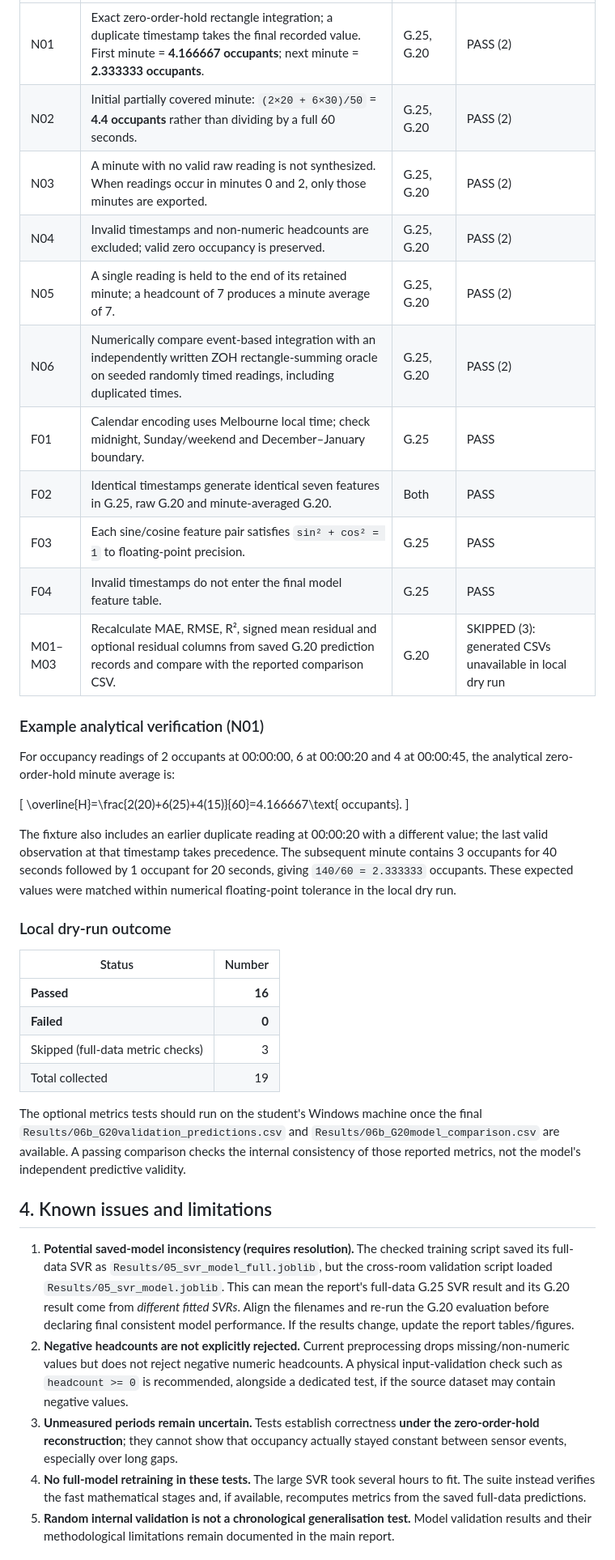
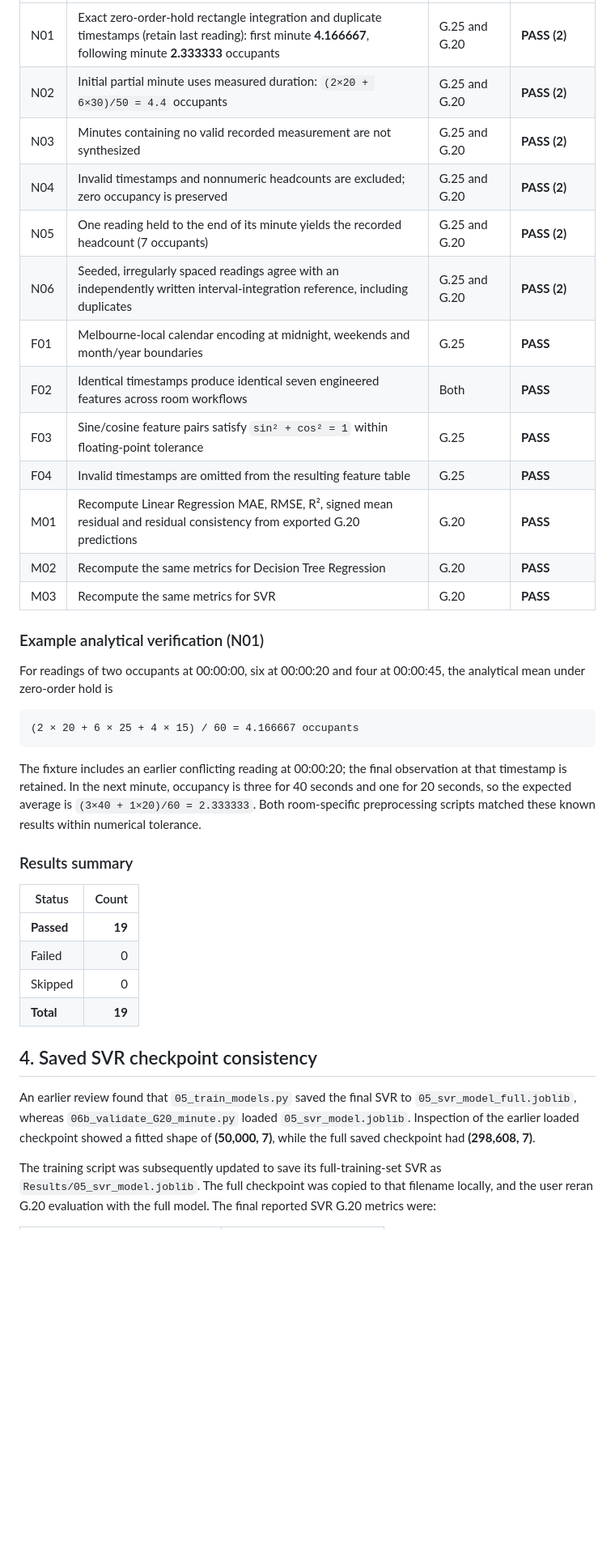
Before and after one commit to jsau0014-gif/MMA3001-Building-occupancy-prediction-regression-methods, a Markdown page: docs/TEST_REPORT.md, the part around one of its changes. Shown at 81% size. Rendered like a GitHub page; blank space fills up the shorter version.

Commit message:
Update automated test report with 19 passing Windows tests and final SVR validation

````diff
--- a/docs/TEST_REPORT.md
+++ b/docs/TEST_REPORT.md
@@ -31,42 +39,40 @@ Tests execute project scripts in **isolated temporary folders** containing synth
 | --- | --- | --- | --- |
-| N01 | Exact zero-order-hold rectangle integration; a duplicate timestamp takes the final recorded value. First minute = **4.166667 occupants**; next minute = **2.333333 occupants**. | G.25, G.20 | PASS (2) |
-| N02 | Initial partially covered minute: `(2×20 + 6×30)/50` = **4.4 occupants** rather than dividing by a full 60 seconds. | G.25, G.20 | PASS (2) |
-| N03 | A minute with no valid raw reading is not synthesized. When readings occur in minutes 0 and 2, only those minutes are exported. | G.25, G.20 | PASS (2) |
-| N04 | Invalid timestamps and non-numeric headcounts are excluded; valid zero occupancy is preserved. | G.25, G.20 | PASS (2) |
-| N05 | A single reading is held to the end of its retained minute; a headcount of 7 produces a minute average of 7. | G.25, G.20 | PASS (2) |
-| N06 | Numerically compare event-based integration with an independently written ZOH rectangle-summing oracle on seeded randomly timed readings, including duplicated times. | G.25, G.20 | PASS (2) |
-| F01 | Calendar encoding uses Melbourne local time; check midnight, Sunday/weekend and December–January boundary. | G.25 | PASS |
-| F02 | Identical timestamps generate identical seven features in G.25, raw G.20 and minute-averaged G.20. | Both | PASS |
-| F03 | Each sine/cosine feature pair satisfies `sin² + cos² = 1` to floating-point precision. | G.25 | PASS |
-| F04 | Invalid timestamps do not enter the final model feature table. | G.25 | PASS |
-| M01–M03 | Recalculate MAE, RMSE, R², signed mean residual and optional residual columns from saved G.20 prediction records and compare with the reported comparison CSV. | G.20 | SKIPPED (3): generated CSVs unavailable in local dry run |
+| N01 | Exact zero-order-hold rectangle integration and duplicate timestamps (retain last reading): first minute **4.166667**, following minute **2.333333** occupants | G.25 and G.20 | **PASS (2)** |
+| N02 | Initial partial minute uses measured duration: `(2×20 + 6×30)/50 = 4.4` occupants | G.25 and G.20 | **PASS (2)** |
+| N03 | Minutes containing no valid recorded measurement are not synthesized | G.25 and G.20 | **PASS (2)** |
+| N04 | Invalid timestamps and nonnumeric headcounts are excluded; zero occupancy is preserved | G.25 and G.20 | **PASS (2)** |
+| N05 | One reading held to the end of its minute yields the recorded headcount (7 occupants) | G.25 and G.20 | **PASS (2)** |
+| N06 | Seeded, irregularly spaced readings agree with an independently written interval-integration reference, including duplicates | G.25 and G.20 | **PASS (2)** |
+| F01 | Melbourne-local calendar encoding at midnight, weekends and month/year boundaries | G.25 | **PASS** |
+| F02 | Identical timestamps produce identical seven engineered features across room workflows | Both | **PASS** |
+| F03 | Sine/cosine feature pairs satisfy `sin² + cos² = 1` within floating-point tolerance | G.25 | **PASS** |
+| F04 | Invalid timestamps are omitted from the resulting feature table | G.25 | **PASS** |
+| M01 | Recompute Linear Regression MAE, RMSE, R², signed mean residual and residual consistency from exported G.20 predictions | G.20 | **PASS** |
+| M02 | Recompute the same metrics for Decision Tree Regression | G.20 | **PASS** |
+| M03 | Recompute the same metrics for SVR | G.20 | **PASS** |
 
 ### Example analytical verification (N01)
 
-For occupancy readings of 2 occupants at 00:00:00, 6 at 00:00:20 and 4 at 00:00:45, the analytical zero-order-hold minute average is:
+For readings of two occupants at 00:00:00, six at 00:00:20 and four at 00:00:45, the analytical mean under zero-order hold is
 
-\[
-\overline{H}=\frac{2(20)+6(25)+4(15)}{60}=4.166667\text{ occupants}.
-\]
+```text
+(2 × 20 + 6 × 25 + 4 × 15) / 60 = 4.166667 occupants
+```
 
-The fixture also includes an earlier duplicate reading at 00:00:20 with a different value; the last valid observation at that timestamp takes precedence. The subsequent minute contains 3 occupants for 40 seconds followed by 1 occupant for 20 seconds, giving `140/60 = 2.333333` occupants. These expected values were matched within numerical floating-point tolerance in the local dry run.
+The fixture includes an earlier conflicting reading at 00:00:20; the final observation at that timestamp is retained. In the next minute, occupancy is three for 40 seconds and one for 20 seconds, so the expected average is `(3×40 + 1×20)/60 = 2.333333`. Both room-specific preprocessing scripts matched these known results within numerical tolerance.
 
-### Local dry-run outcome
+### Results summary
 
-| Status | Number |
+| Status | Count |
 | --- | ---: |
-| **Passed** | **16** |
-| **Failed** | **0** |
-| Skipped (full-data metric checks) | 3 |
-| Total collected | 19 |
+| **Passed** | **19** |
+| Failed | 0 |
+| Skipped | 0 |
+| **Total** | **19** |
 
-The optional metrics tests should run on the student's Windows machine once the final `Results/06b_G20validation_predictions.csv` and `Results/06b_G20model_comparison.csv` are available. A passing comparison checks the internal consistency of those reported metrics, not the model's independent predictive validity.
+## 4. Saved SVR checkpoint consistency
 
-## 4. Known issues and limitations
+An earlier review found that `05_train_models.py` saved the final SVR to `05_svr_model_full.joblib`, whereas `06b_validate_G20_minute.py` loaded `05_svr_model.joblib`. Inspection of the earlier loaded checkpoint showed a fitted shape of **(50,000, 7)**, while the full saved checkpoint had **(298,608, 7)**.
 
-1. **Potential saved-model inconsistency (requires resolution).** The checked training script saved its full-data SVR as `Results/05_svr_model_full.joblib`, but the cross-room validation script loaded `Results/05_svr_model.joblib`. This can mean the report's full-data G.25 SVR result and its G.20 result come from *different fitted SVRs*. Align the filenames and re-run the G.20 evaluation before declaring final consistent model performance. If the results change, update the report tables/figures.
-2. **Negative headcounts are not explicitly rejected.** Current preprocessing drops missing/non-numeric values but does not reject negative numeric headcounts. A physical input-validation check such as `headcount >= 0` is recommended, alongside a dedicated test, if the source dataset may contain negative values.
-3. **Unmeasured periods remain uncertain.** Tests establish correctness **under the zero-order-hold reconstruction**; they cannot show that occupancy actually stayed constant between sensor events, especially over long gaps.
-4. **No full-model retraining in these tests.** The large SVR took several hours to fit. The suite instead verifies the fast mathematical stages and, if available, recomputes metrics from the saved full-data predictions.
-5. **Random internal validation is not a chronological generalisation test.** Model validation results and their methodological limitations remain documented in the main report.
+The training script was subsequently updated to save its full-training-set SVR as `Results/05_svr_model.joblib`. The full checkpoint was copied to that filename locally, and the user reran G.20 evaluation with the full model. The final reported SVR G.20 metrics were:
 
````
Also changed, not shown: other parts of docs/TEST_REPORT.md (+47 -19 lines).
